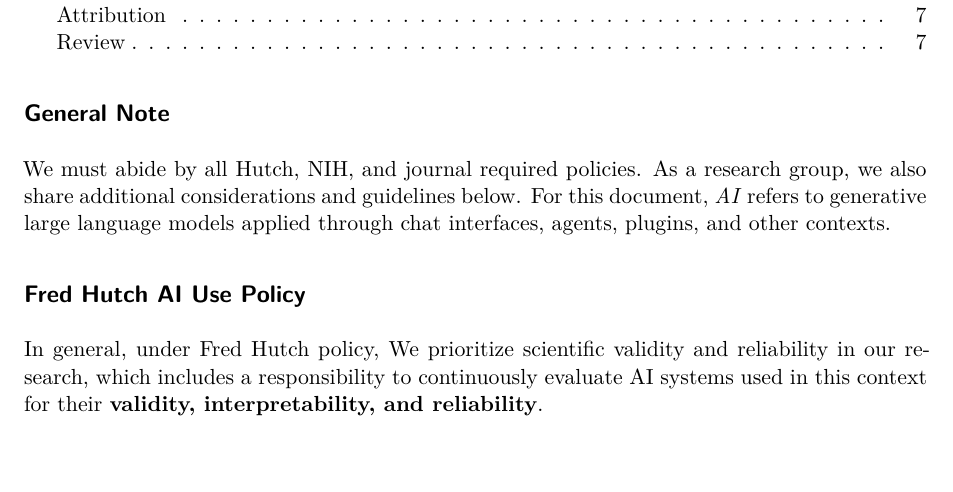
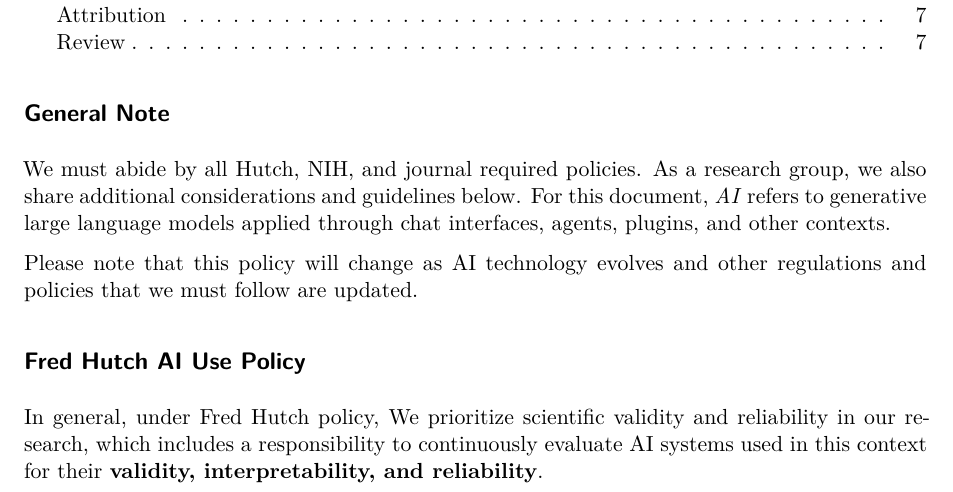
Before and after one commit to datascicollab/ai-policy, a Quarto document (ai-policy.qmd): part of page 1 of 7, cut so that both start at the same text, the shorter picture padded with empty space. Rendered offline with R 4.5, knitr and Pandoc in place of Quarto, then LaTeX, with nearby package versions; drawn as R Markdown's standard PDF in place of the format the file asks for.

Commit message:
Update ai-policy.qmd
Co-authored-by: Carrie Wright <23014755+carriewright11@users.noreply.github.com>

```diff
--- a/ai-policy.qmd
+++ b/ai-policy.qmd
@@ -18,6 +18,7 @@
 
 We must abide by all Hutch, NIH, and journal required policies. As a research group, we also share additional considerations and guidelines below. For this document, _AI_ refers to generative large language models applied through chat interfaces, agents, plugins, and other contexts.
 
+Please note that this policy will change as AI technology evolves and other regulations and policies that we must follow are updated.
 <!-- ############################# -->
 
 ## Fred Hutch AI Use Policy
```
